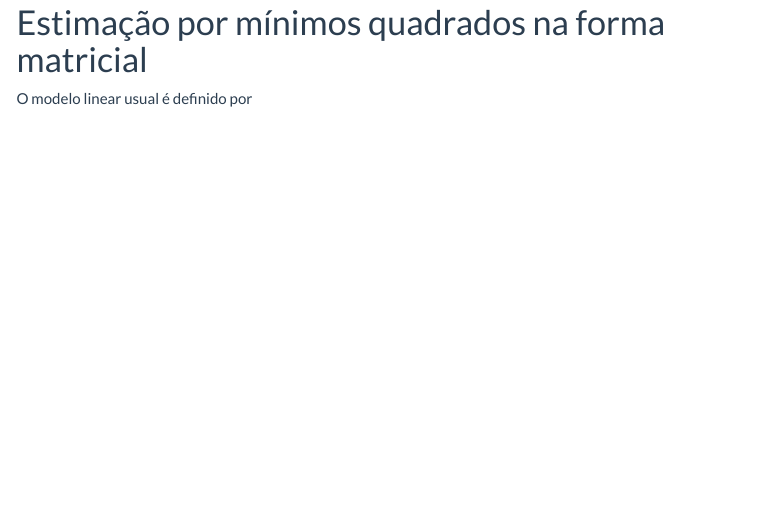
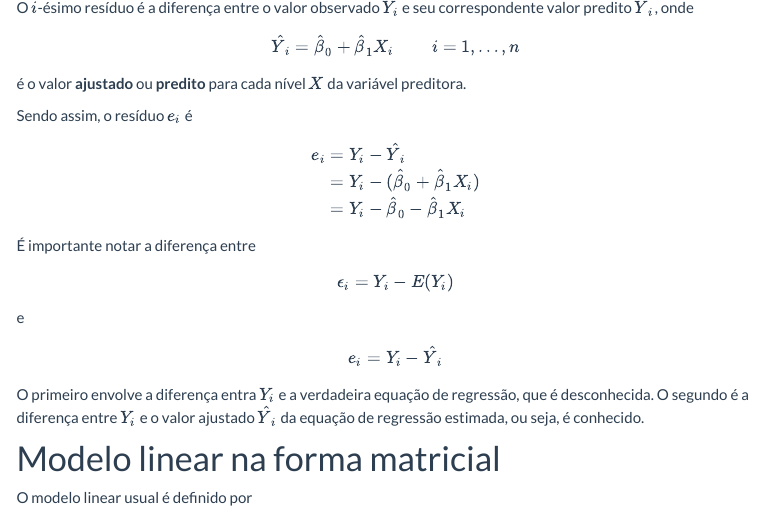
Before and after one commit to fernandomayer/ce074, an R Markdown document (minimos-quadrados.Rmd): the page in a window 1100 px wide, from 1650 px down before the commit and from 1660 px down after it. Rendered offline with R 4.5, knitr and Pandoc, with nearby package versions; menus at the side of the page are left out.

Commit message:
Finaliza resíduos

```diff
--- a/minimos-quadrados.Rmd
+++ b/minimos-quadrados.Rmd
@@ -114,7 +114,37 @@ que são as chamadas **soluções de mínimos quadrados**.
 
 **Resíduos**
 
-# Estimação por mínimos quadrados na forma matricial
+O $i$-ésimo resíduo é a diferença entre o valor observado $Y_i$ e seu
+correspondente valor predito $\hat{Y}_i$, onde
+$$
+\hat{Y}_i = \hat\beta_0 + \hat\beta_1 X_i\, \qquad i = 1, \ldots, n
+$$
+é o valor **ajustado** ou **predito** para cada nível $X$ da variável
+preditora.
+
+Sendo assim, o resíduo $e_i$ é
+$$
+\begin{align}
+e_i &= Y_i - \hat{Y}_i \\
+    &= Y_i - (\hat\beta_0 + \hat\beta_1 X_i) \\
+    &= Y_i - \hat\beta_0 - \hat\beta_1 X_i
+\end{align}
+$$
+
+É importante notar a diferença entre
+$$
+\epsilon_i = Y_i - E(Y_i)
+$$
+e
+$$
+e_i = Y_i - \hat{Y}_i
+$$
+O primeiro envolve a diferença entra $Y_i$ e a verdadeira equação de
+regressão, que é desconhecida. O segundo é a diferença entre $Y_i$ e o
+valor ajustado $\hat{Y}_i$ da equação de regressão estimada, ou seja, é
+conhecido.
+
+# Modelo linear na forma matricial
 
 O modelo linear usual é definido por
 
```
